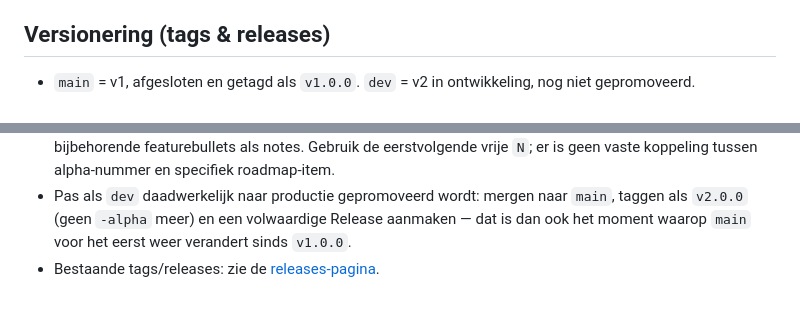
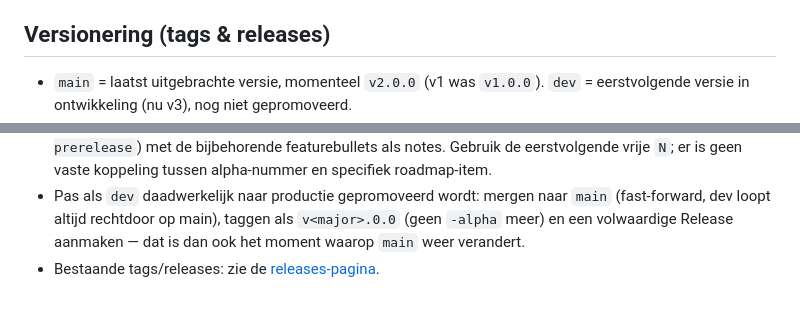
Before and after one commit to Tbizla/stroom-dashboard, a Markdown page: CLAUDE.md, 2 parts joined by grey strips. Drawn GitHub-style.

Commit message:
Mark v2 roadmap as shipped now that v2.0.0 is released
Drop the DEV-V2 banner, rename the roadmap section to "Roadmap v2
(afgerond)" linking the release, and generalize the CLAUDE.md
versioning section so it describes the v2->v3 cycle instead of the
now-completed v1->v2 one (also fixes the repo URL after the rename).

Co-Authored-By: Claude Sonnet 5 <noreply@anthropic.com>

```diff
--- a/CLAUDE.md
+++ b/CLAUDE.md
@@ -57,5 +57,6 @@ moet het herbouwd worden:
 
 ## Versionering (tags & releases)
 
-- `main` = v1, afgesloten en getagd als `v1.0.0`. `dev` = v2 in ontwikkeling, nog niet gepromoveerd.
+- `main` = laatst uitgebrachte versie, momenteel `v2.0.0` (v1 was `v1.0.0`). `dev` = eerstvolgende
+  versie in ontwikkeling (nu v3), nog niet gepromoveerd.
 - Bij elke afgeronde roadmap-golf op `dev` (zoals nu al bijgehouden in event_dashboard.md/de
@@ -63,6 +64,6 @@ moet het herbouwd worden:
   (`--prerelease`) met de bijbehorende featurebullets als notes. Gebruik de eerstvolgende vrije
   `N`; er is geen vaste koppeling tussen alpha-nummer en specifiek roadmap-item.
-- Pas als `dev` daadwerkelijk naar productie gepromoveerd wordt: mergen naar `main`, taggen als
-  `v2.0.0` (geen `-alpha` meer) en een volwaardige Release aanmaken — dat is dan ook het moment
-  waarop `main` voor het eerst weer verandert sinds `v1.0.0`.
-- Bestaande tags/releases: zie de [releases-pagina](https://github.com/Tbizla/event-stroom-dashboard/releases).
+- Pas als `dev` daadwerkelijk naar productie gepromoveerd wordt: mergen naar `main` (fast-forward,
+  dev loopt altijd rechtdoor op main), taggen als `v<major>.0.0` (geen `-alpha` meer) en een
+  volwaardige Release aanmaken — dat is dan ook het moment waarop `main` weer verandert.
+- Bestaande tags/releases: zie de [releases-pagina](https://github.com/Tbizla/stroom-dashboard/releases).
```
Also changed, not shown: other parts of CLAUDE.md (+1 -1 lines), event_dashboard.md (+1 -3 lines).
